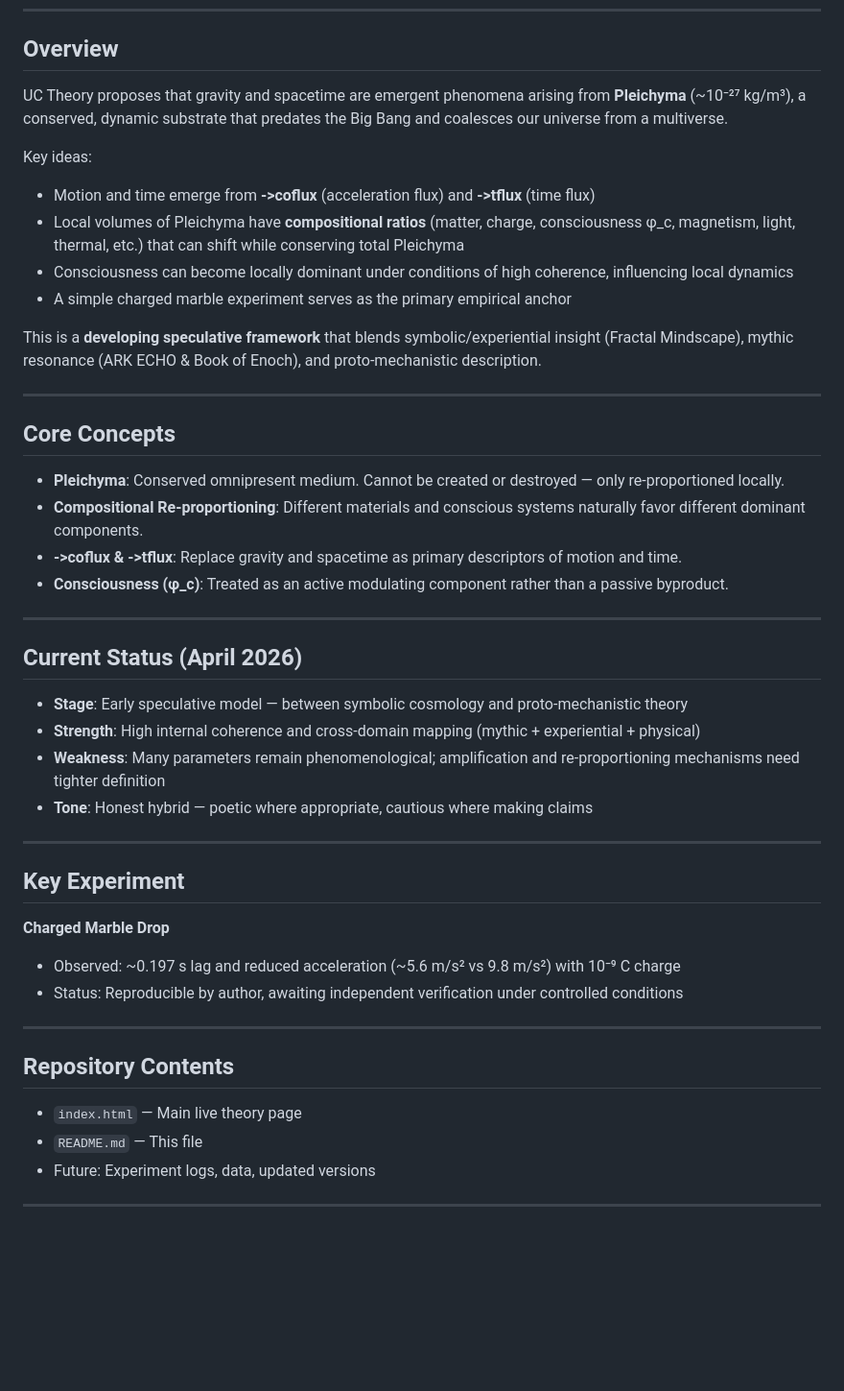
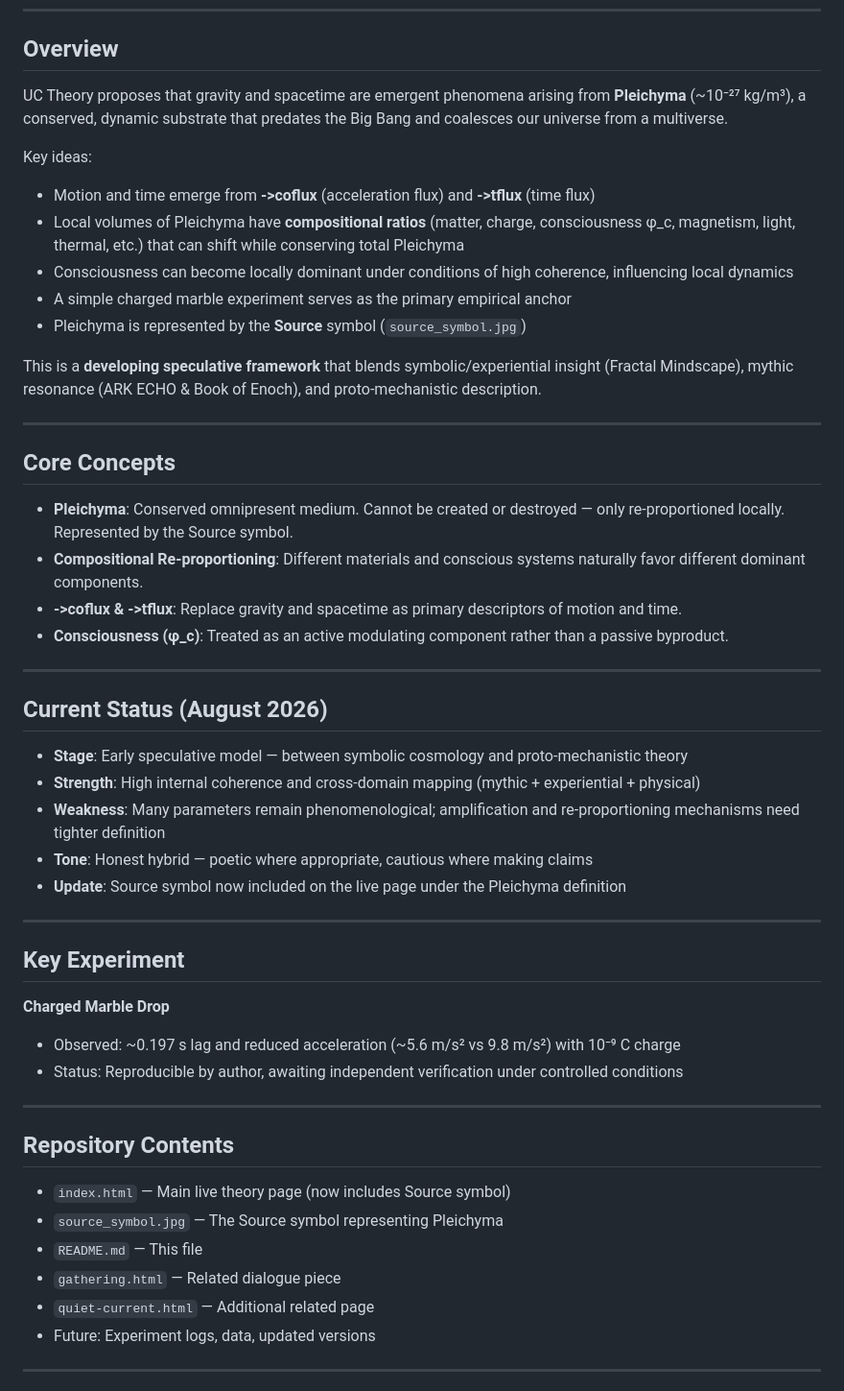
Before and after one commit to Glargod/uctheory, a Markdown page: README.md, the part around the change. Shown at 96% size. GitHub-like rendering; blank space fills up the shorter version.

Commit message:
Revise README.md for clarity and updates
Updated various sections for clarity and added new content regarding the Source symbol.

```diff
--- a/README.md
+++ b/README.md
@@ -9,13 +9,14 @@
 
 ## Overview
 
-UC Theory proposes that gravity and spacetime are emergent phenomena arising from **Pleichyma** (~10⁻²⁷ kg/m³), a conserved, dynamic substrate that predates the Big Bang and coalesces our universe from a multiverse.
+UC Theory proposes that gravity and spacetime are emergent phenomena arising from **Pleichyma** (\~10⁻²⁷ kg/m³), a conserved, dynamic substrate that predates the Big Bang and coalesces our universe from a multiverse.
 
 Key ideas:
 - Motion and time emerge from **->coflux** (acceleration flux) and **->tflux** (time flux)
 - Local volumes of Pleichyma have **compositional ratios** (matter, charge, consciousness φ_c, magnetism, light, thermal, etc.) that can shift while conserving total Pleichyma
 - Consciousness can become locally dominant under conditions of high coherence, influencing local dynamics
 - A simple charged marble experiment serves as the primary empirical anchor
+- Pleichyma is represented by the **Source** symbol (`source_symbol.jpg`)
 
 This is a **developing speculative framework** that blends symbolic/experiential insight (Fractal Mindscape), mythic resonance (ARK ECHO & Book of Enoch), and proto-mechanistic description.
 
@@ -23,34 +24,38 @@ This is a **developing speculative framework** that blends symbolic/experiential
 
 ## Core Concepts
 
-- **Pleichyma**: Conserved omnipresent medium. Cannot be created or destroyed — only re-proportioned locally.
+- **Pleichyma**: Conserved omnipresent medium. Cannot be created or destroyed — only re-proportioned locally. Represented by the Source symbol.
 - **Compositional Re-proportioning**: Different materials and conscious systems naturally favor different dominant components.
 - **->coflux & ->tflux**: Replace gravity and spacetime as primary descriptors of motion and time.
 - **Consciousness (φ_c)**: Treated as an active modulating component rather than a passive byproduct.
 
 ---
 
-## Current Status (April 2026)
+## Current Status (August 2026)
 
 - **Stage**: Early speculative model — between symbolic cosmology and proto-mechanistic theory
 - **Strength**: High internal coherence and cross-domain mapping (mythic + experiential + physical)
 - **Weakness**: Many parameters remain phenomenological; amplification and re-proportioning mechanisms need tighter definition
 - **Tone**: Honest hybrid — poetic where appropriate, cautious where making claims
+- **Update**: Source symbol now included on the live page under the Pleichyma definition
 
 ---
 
 ## Key Experiment
 
 **Charged Marble Drop**
-- Observed: ~0.197 s lag and reduced acceleration (~5.6 m/s² vs 9.8 m/s²) with 10⁻⁹ C charge
+- Observed: \~0.197 s lag and reduced acceleration (\~5.6 m/s² vs 9.8 m/s²) with 10⁻⁹ C charge
 - Status: Reproducible by author, awaiting independent verification under controlled conditions
 
 ---
 
 ## Repository Contents
 
-- `index.html` — Main live theory page
+- `index.html` — Main live theory page (now includes Source symbol)
+- `source_symbol.jpg` — The Source symbol representing Pleichyma
 - `README.md` — This file
+- `gathering.html` — Related dialogue piece
+- `quiet-current.html` — Additional related page
 - Future: Experiment logs, data, updated versions
 
 ---
```
